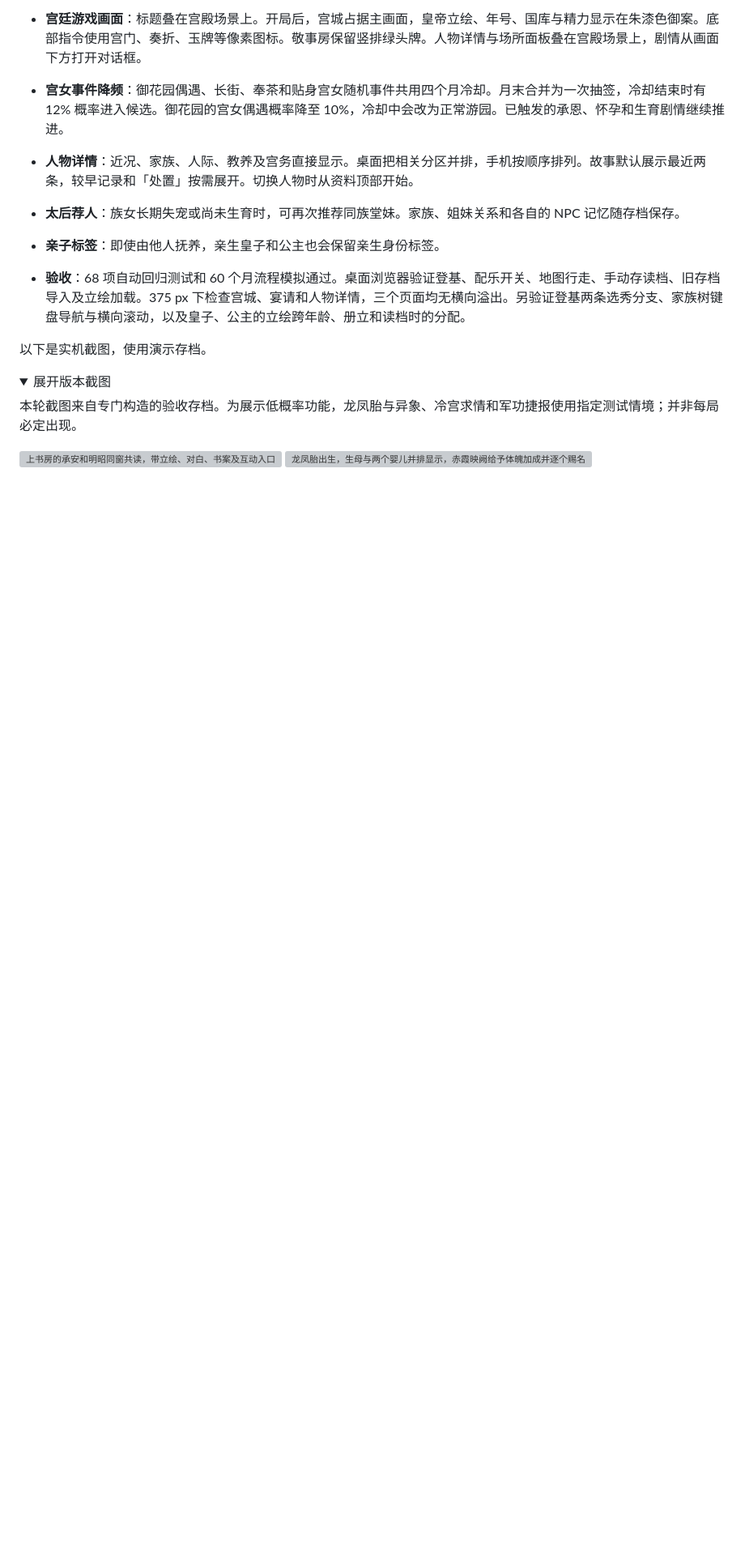
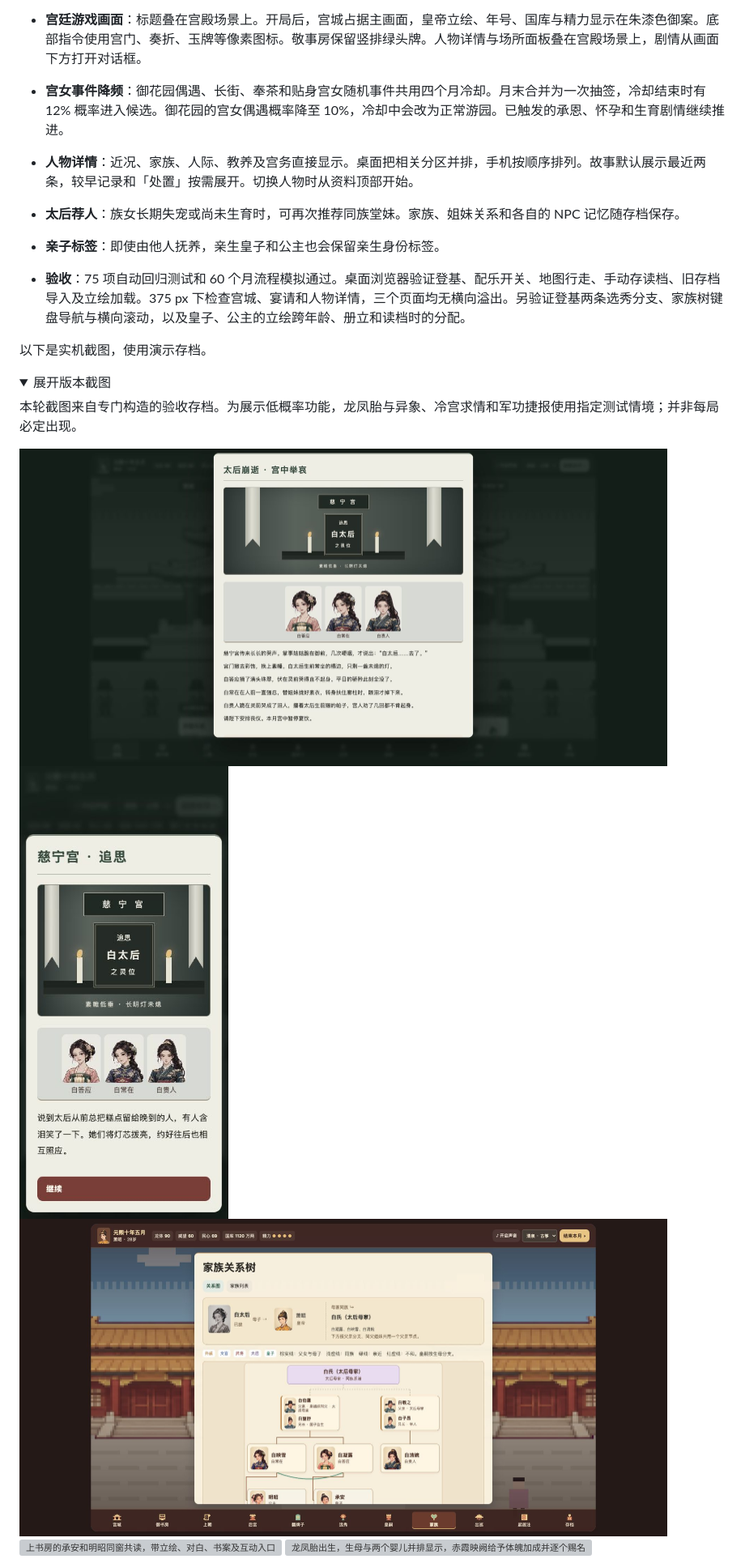
Before and after one commit to AubreyKuang/Forbidden-City, a Markdown page: README.md, the part around one of its changes. Shown at 81% size. GitHub-like rendering; pictures changed too: docs/screenshots/57-dowager-mourning.png (added), docs/screenshots/58-mourning-mobile.png (added), docs/screenshots/59-maternal-sisters-pedigree.png (added); folded sections open; blank space fills up the shorter version; grey boxes are pictures that could not be loaded.

Commit message:
Make dowager mourning unmissable and verify maternal sister pedigrees

```diff
--- a/README.md
+++ b/README.md
@@ -56,7 +58,7 @@
 - **人物详情**：近况、家族、人际、教养及宫务直接显示。桌面把相关分区并排，手机按顺序排列。故事默认展示最近两条，较早记录和「处置」按需展开。切换人物时从资料顶部开始。
 - **太后荐人**：族女长期失宠或尚未生育时，可再次推荐同族堂妹。家族、姐妹关系和各自的 NPC 记忆随存档保存。
 - **亲子标签**：即使由他人抚养，亲生皇子和公主也会保留亲生身份标签。
-- **验收**：68 项自动回归测试和 60 个月流程模拟通过。桌面浏览器验证登基、配乐开关、地图行走、手动存读档、旧存档导入及立绘加载。375 px 下检查宫城、宴请和人物详情，三个页面均无横向溢出。另验证登基两条选秀分支、家族树键盘导航与横向滚动，以及皇子、公主的立绘跨年龄、册立和读档时的分配。
+- **验收**：75 项自动回归测试和 60 个月流程模拟通过。桌面浏览器验证登基、配乐开关、地图行走、手动存读档、旧存档导入及立绘加载。375 px 下检查宫城、宴请和人物详情，三个页面均无横向溢出。另验证登基两条选秀分支、家族树键盘导航与横向滚动，以及皇子、公主的立绘跨年龄、册立和读档时的分配。
 
 以下是实机截图，使用演示存档。
 
@@ -64,6 +66,12 @@
 <summary>展开版本截图</summary>
 
 本轮截图来自专门构造的验收存档。为展示低概率功能，龙凤胎与异象、冷宫求情和军功捷报使用指定测试情境；并非每局必定出现。
+
+<img src="docs/screenshots/57-dowager-mourning.png" alt="太后崩逝的慈宁宫丧仪，素幡灵位与三位母族妃嫔的哀悼反应" width="800">
+
+<img src="docs/screenshots/58-mourning-mobile.png" alt="375 像素手机中的慈宁宫追思，与母族姐妹回忆太后" width="300">
+
+<img src="docs/screenshots/59-maternal-sisters-pedigree.png" alt="太后母家两位亲姐妹共用白伯庸一个父亲节点，堂妹另列白敬之分支" width="800">
 
 <img src="docs/screenshots/52-school-life.jpg" alt="上书房的承安和明昭同窗共读，带立绘、对白、书案及互动入口" width="800">
 
```
Also changed, not shown: other parts of README.md (+13 -3 lines), 9 other files.
